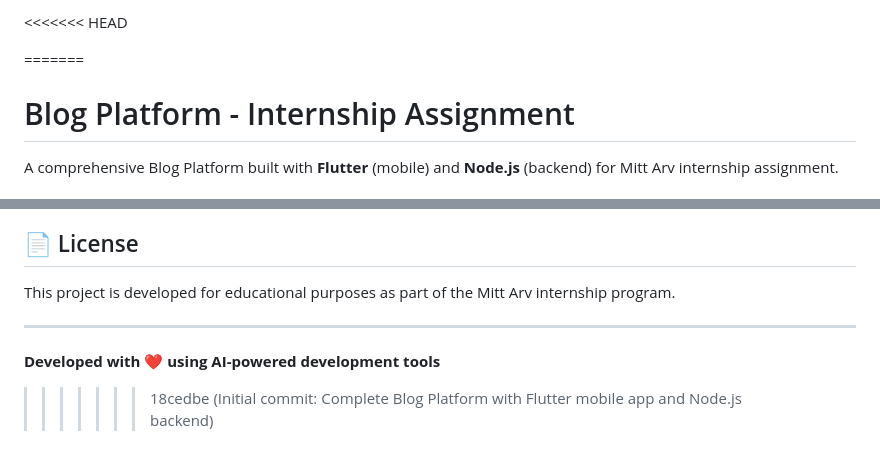
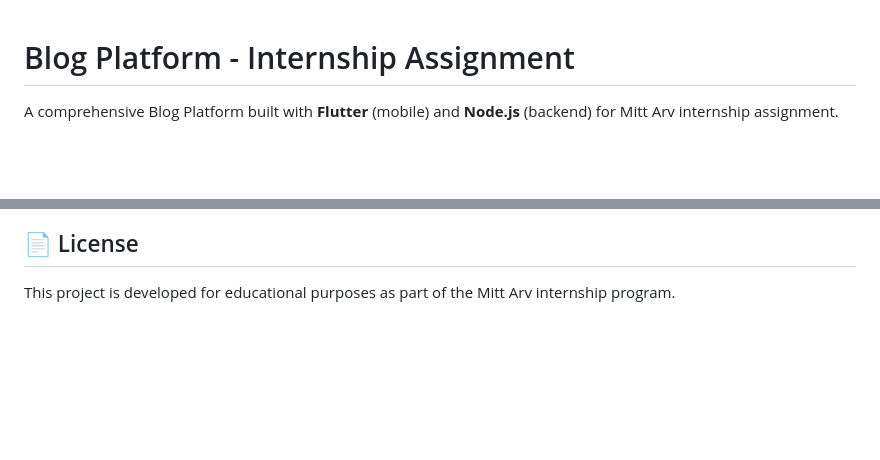
Before and after one commit to Tilak-Kateghar/blog-platform, a Markdown page: README.md, 2 parts joined by grey strips. Rendered like a GitHub page; blank space fills up the shorter version.

```diff
--- a/README.md
+++ b/README.md
@@ -1,6 +1,3 @@
-<<<<<<< HEAD
-
-=======
 # Blog Platform - Internship Assignment
 
 A comprehensive Blog Platform built with **Flutter** (mobile) and **Node.js** (backend) for Mitt Arv internship assignment.
@@ -606,8 +603,3 @@ This project was developed as part of an internship assignment. For questions or
 ## 📄 License
 
 This project is developed for educational purposes as part of the Mitt Arv internship program.
-
----
-
-**Developed with ❤️ using AI-powered development tools**
->>>>>>> 18cedbe (Initial commit: Complete Blog Platform with Flutter mobile app and Node.js backend)
```
